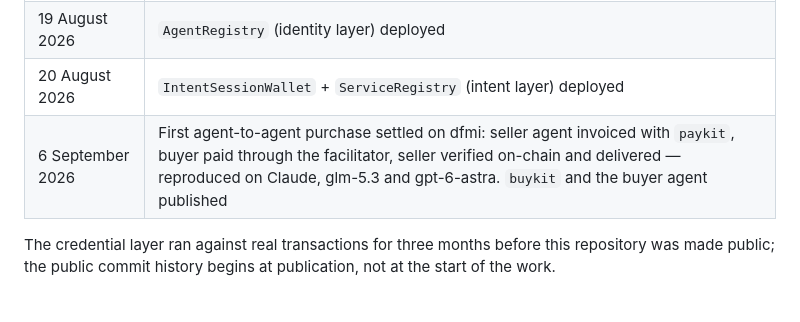
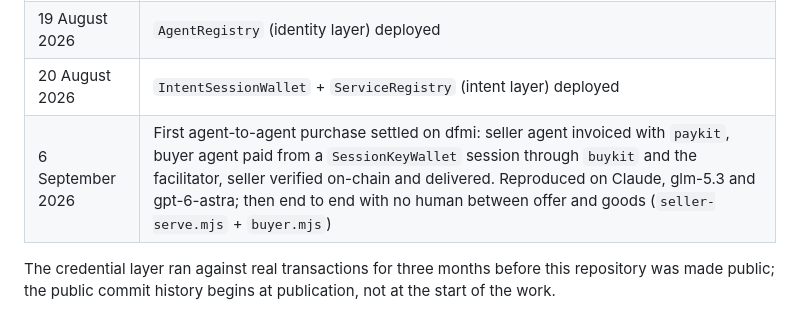
Before and after one commit to dfmi-app/dfmi-app, a Markdown page: README.md, the part around the change. Drawn GitHub-style.

```diff
--- a/README.md
+++ b/README.md
@@ -82,7 +82,7 @@ See [`buyers/README.md`](buyers/README.md) for the full claim → buy → read f
 | 17 August 2026 | Protocol contracts and reference client published in this repository |
 | 19 August 2026 | `AgentRegistry` (identity layer) deployed |
 | 20 August 2026 | `IntentSessionWallet` + `ServiceRegistry` (intent layer) deployed |
-| 6 September 2026 | First agent-to-agent purchase settled on dfmi: seller agent invoiced with `paykit`, buyer paid through the facilitator, seller verified on-chain and delivered — reproduced on Claude, glm-5.3 and gpt-6-astra. `buykit` and the buyer agent published |
+| 6 September 2026 | First agent-to-agent purchase settled on dfmi: seller agent invoiced with `paykit`, buyer agent paid from a `SessionKeyWallet` session through `buykit` and the facilitator, seller verified on-chain and delivered. Reproduced on Claude, glm-5.3 and gpt-6-astra; then end to end with no human between offer and goods (`seller-serve.mjs` + `buyer.mjs`) |
 
 The credential layer ran against real transactions for three months before this repository was made public; the public commit history begins at publication, not at the start of the work.
 
```
Also changed, not shown: buyer-agent/README.md (+58 -0 lines).
